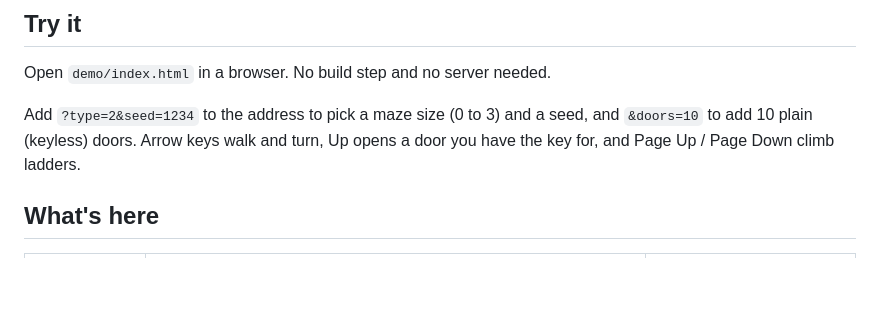
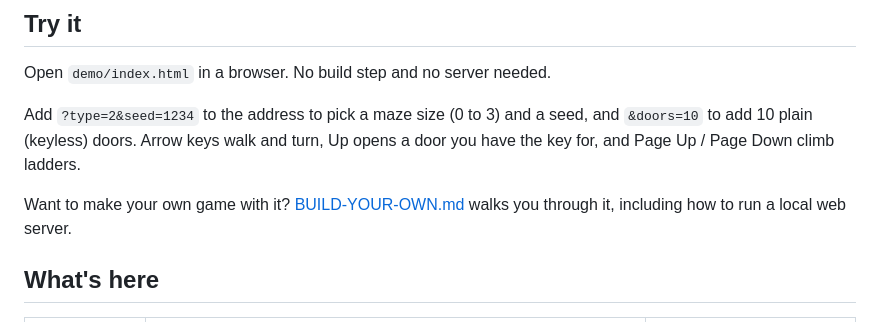
Before and after one commit to wilminator/randomaze, a Markdown page: README.md, the part around the change. GitHub-like rendering; blank space fills up the shorter version.

```diff
--- a/README.md
+++ b/README.md
@@ -16,6 +16,9 @@ Add `?type=2&seed=1234` to the address to pick a maze size (0 to 3) and a seed,
 to add 10 plain (keyless) doors.
 Arrow keys walk and turn, Up opens a door you have the key for, and
 Page Up / Page Down climb ladders.
+
+Want to make your own game with it? [BUILD-YOUR-OWN.md](BUILD-YOUR-OWN.md) walks you through it,
+including how to run a local web server.
 
 ## What's here
 
```
Also changed, not shown: BUILD-YOUR-OWN.md (added, +122 -0 lines), ai/2026-10-21-contributing-guide.md (added, +44 -0 lines).
